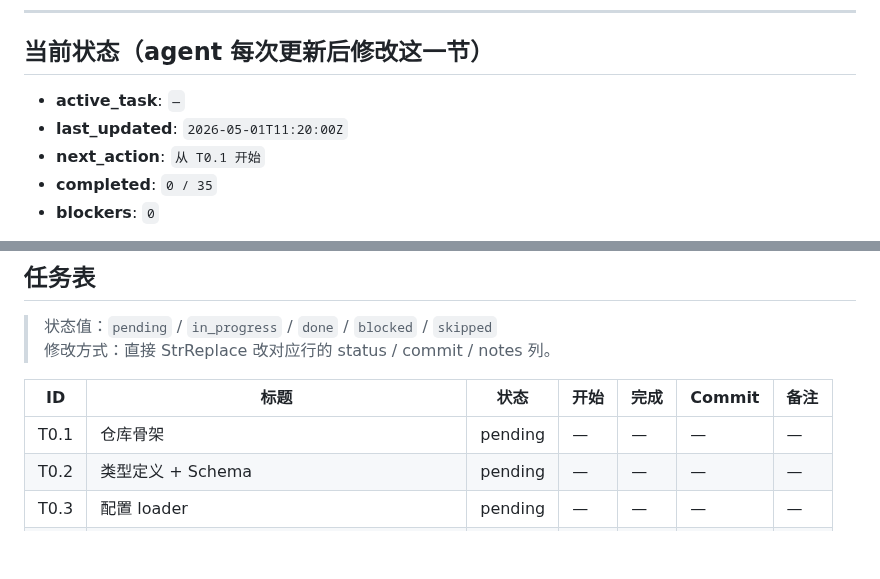
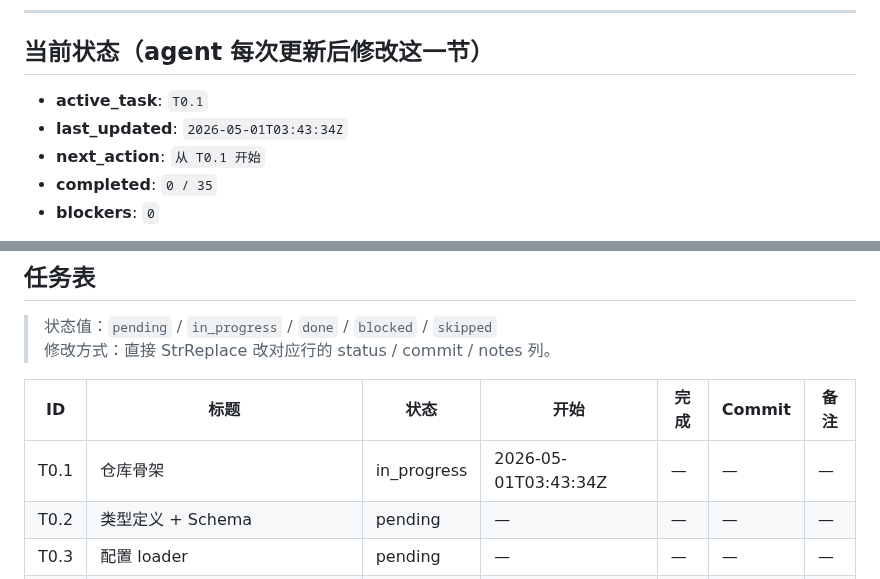
Before and after one commit to xslkim/AutoVideo, a Markdown page: PROGRESS.md, 2 parts joined by grey strips. GitHub-like rendering; blank space fills up the shorter version.

Commit message:
chore(T0.1): start

```diff
--- a/PROGRESS.md
+++ b/PROGRESS.md
@@ -6,8 +6,8 @@
 
 ## 当前状态（agent 每次更新后修改这一节）
 
-- **active_task**: `—`
-- **last_updated**: `2026-05-01T11:20:00Z`
+- **active_task**: `T0.1`
+- **last_updated**: `2026-05-01T03:43:34Z`
 - **next_action**: `从 T0.1 开始`
 - **completed**: `0 / 35`
 - **blockers**: `0`
@@ -29,7 +29,7 @@
 
 | ID | 标题 | 状态 | 开始 | 完成 | Commit | 备注 |
 |----|------|------|------|------|--------|------|
-| T0.1 | 仓库骨架 | pending | — | — | — | — |
+| T0.1 | 仓库骨架 | in_progress | 2026-05-01T03:43:34Z | — | — | — |
 | T0.2 | 类型定义 + Schema | pending | — | — | — | — |
 | T0.3 | 配置 loader | pending | — | — | — | — |
 | T1.1 | 项目文件 + meta 解析 | pending | — | — | — | — |
```
